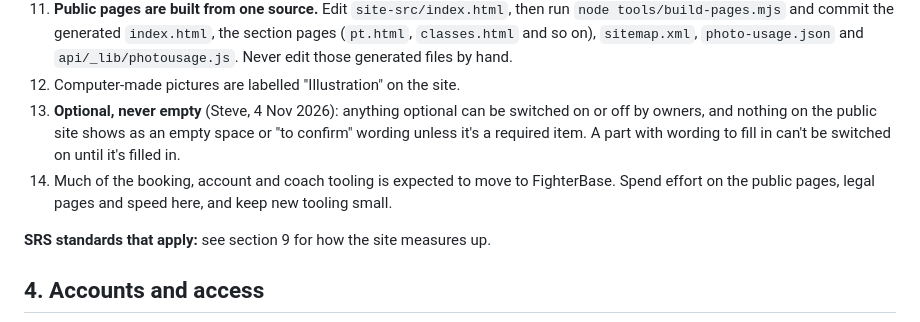
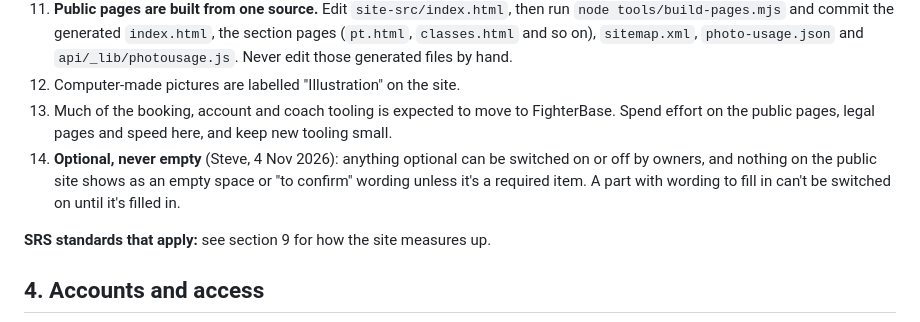
Before and after one commit to yourhousewash-code/Warrior-Spirit-Muay-Thai, a Markdown page: docs/HANDBOOK.md, the part around the change. GitHub-like rendering.

Commit message:
Handbook: rule order

```diff
--- a/docs/HANDBOOK.md
+++ b/docs/HANDBOOK.md
@@ -72,8 +72,8 @@ Used the same way everywhere (site, Google, listings).
 10. Commits to the repo are made as Steve Saunders, with no AI attribution.
 11. **Public pages are built from one source.** Edit `site-src/index.html`, then run `node tools/build-pages.mjs` and commit the generated `index.html`, the section pages (`pt.html`, `classes.html` and so on), `sitemap.xml`, `photo-usage.json` and `api/_lib/photousage.js`. Never edit those generated files by hand.
 12. Computer-made pictures are labelled "Illustration" on the site.
+13. Much of the booking, account and coach tooling is expected to move to FighterBase. Spend effort on the public pages, legal pages and speed here, and keep new tooling small.
 14. **Optional, never empty** (Steve, 4 Nov 2026): anything optional can be switched on or off by owners, and nothing on the public site shows as an empty space or "to confirm" wording unless it's a required item. A part with wording to fill in can't be switched on until it's filled in.
-13. Much of the booking, account and coach tooling is expected to move to FighterBase. Spend effort on the public pages, legal pages and speed here, and keep new tooling small.
 
 **SRS standards that apply:** see section 9 for how the site measures up.
 
```
